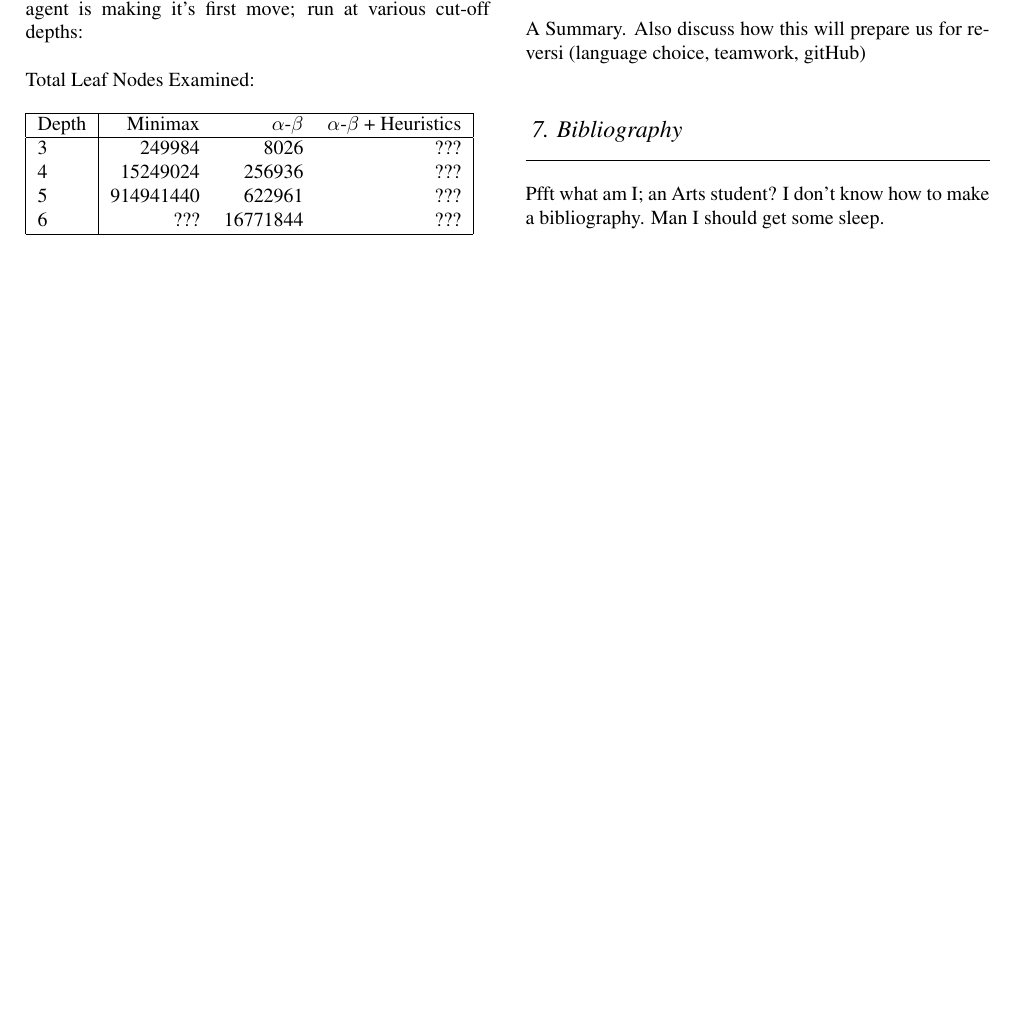
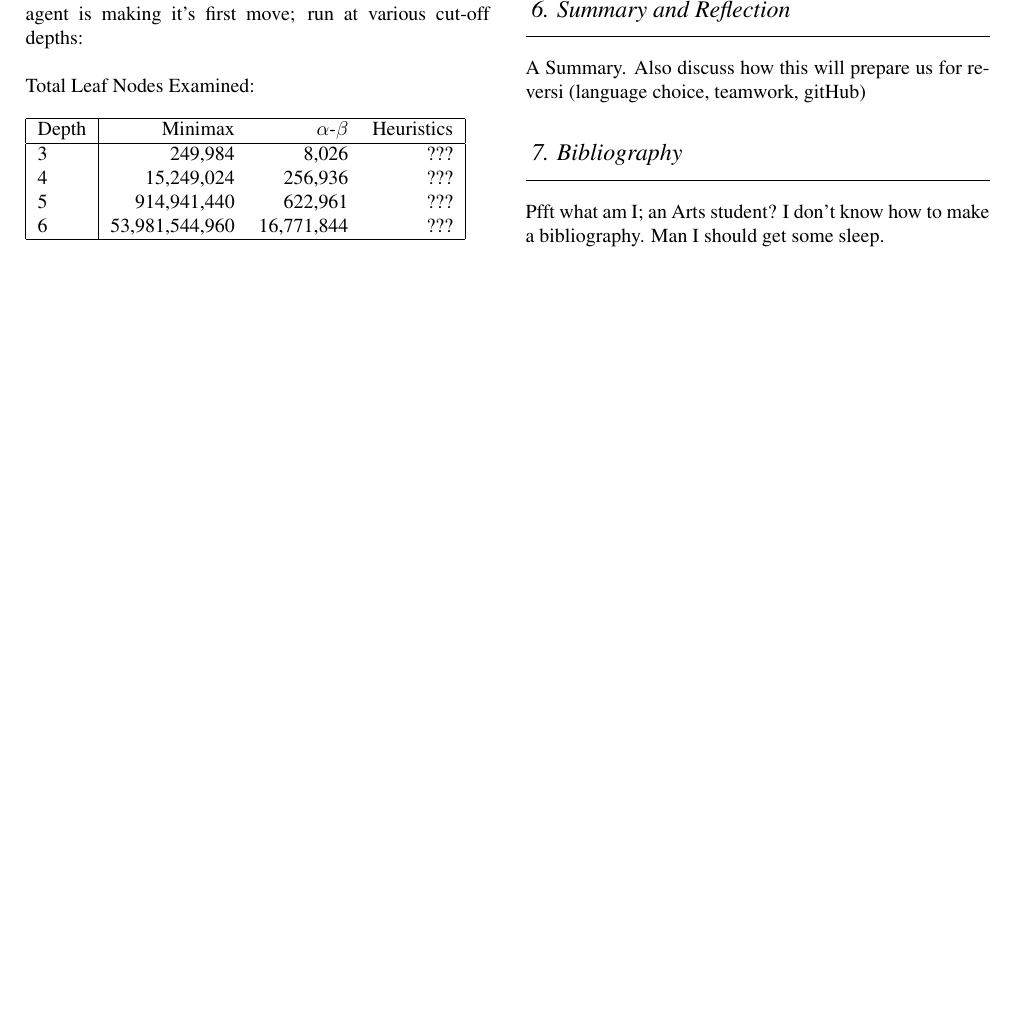
Before and after one commit to nelfin/4x4x4, a LaTeX document (report.tex): part of page 2 of 2, cut so that both start at the same text, the shorter picture padded with empty space. Compiled offline with pdfLaTeX.

Commit message:
Commas!
also stopped table from overflowing in to next column

```diff
--- a/report.tex
+++ b/report.tex
@@ -102,17 +102,17 @@ run at various cut-off depths:\\\\
 Total Leaf Nodes Examined:\\\\
 \begin{tabular}{ | l | r r r | }
   \hline
-  Depth & Minimax & $\alpha$-$\beta$ & $\alpha$-$\beta$ + Heuristics \\ \hline
-  3 & 249984 & 8026 & ??? \\
-  4 & 15249024 & 256936 & ??? \\
-  5 & 914941440 & 622961 & ??? \\
-  6 & ??? & 16771844 & ??? \\
+  Depth & Minimax & $\alpha$-$\beta$ & Heuristics \\ \hline
+  3 & 249,984 & 8,026 & ??? \\
+  4 & 15,249,024 & 256,936 & ??? \\
+  5 & 914,941,440 & 622,961 & ??? \\
+  6 & 53,981,544,960 & 16,771,844 & ??? \\
   \hline
 \end{tabular}\\\\
 Total Time Taken (Seconds):\\\\
 \begin{tabular}{ | l | c c c | }
   \hline
-  Depth & Minimax & $\alpha$-$\beta$ & $\alpha$-$\beta$ + Heuristics \\ \hline
+  Depth & Minimax & $\alpha$-$\beta$ & Heuristics \\ \hline
   3 & 11.7 & 0.23 & ??? \\
   4 & ??? & ??? & ??? \\
   5 & ??? & ??? & ??? \\
```
Also changed, not shown: report.tex (2 more changed lines).
